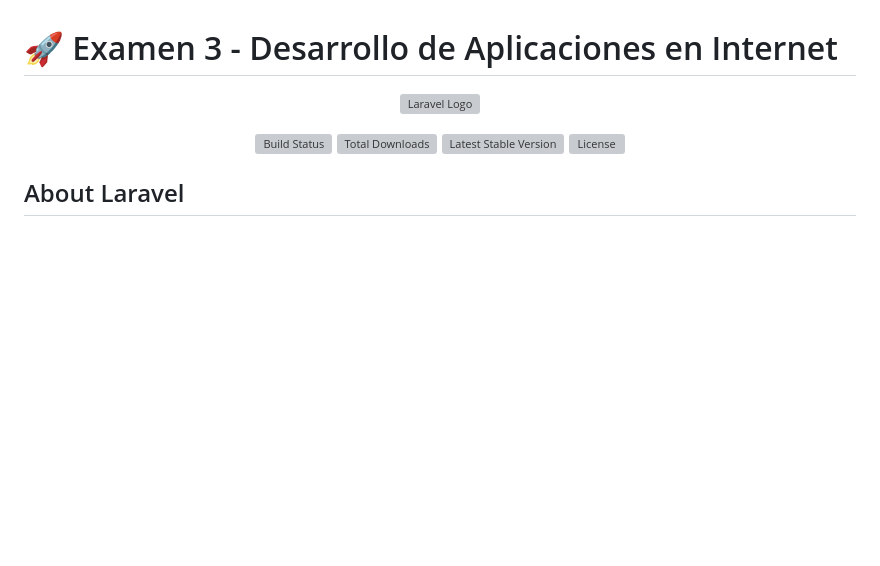
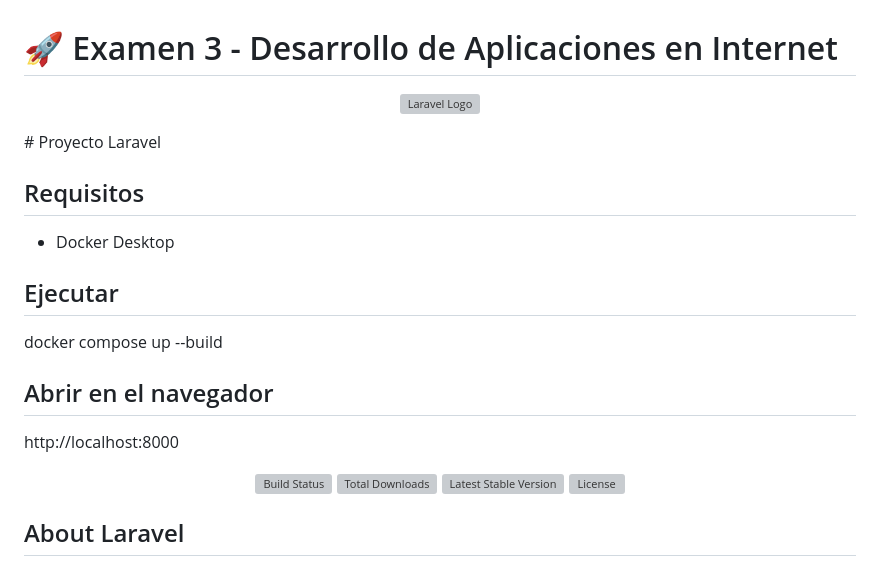
Before and after one commit to deybi-code/veterinario-app1.2, a Markdown page: README.md, the part around the change. GitHub-like rendering; blank space fills up the shorter version; grey boxes are pictures that could not be loaded.

```diff
--- a/README.md
+++ b/README.md
@@ -1,6 +1,17 @@
 # 🚀 Examen 3 - Desarrollo de Aplicaciones en Internet
 <p align="center"><a href="https://laravel.com" target="_blank"><img src="https://raw.githubusercontent.com/laravel/art/master/logo-lockup/5%20SVG/2%20CMYK/1%20Full%20Color/laravel-logolockup-cmyk-red.svg" width="400" alt="Laravel Logo"></a></p>
+# Proyecto Laravel
 
+## Requisitos
+- Docker Desktop
+
+## Ejecutar
+
+docker compose up --build
+
+## Abrir en el navegador
+
+http://localhost:8000
 <p align="center">
 <a href="https://github.com/laravel/framework/actions"><img src="https://github.com/laravel/framework/workflows/tests/badge.svg" alt="Build Status"></a>
 <a href="https://packagist.org/packages/laravel/framework"><img src="https://img.shields.io/packagist/dt/laravel/framework" alt="Total Downloads"></a>
```
